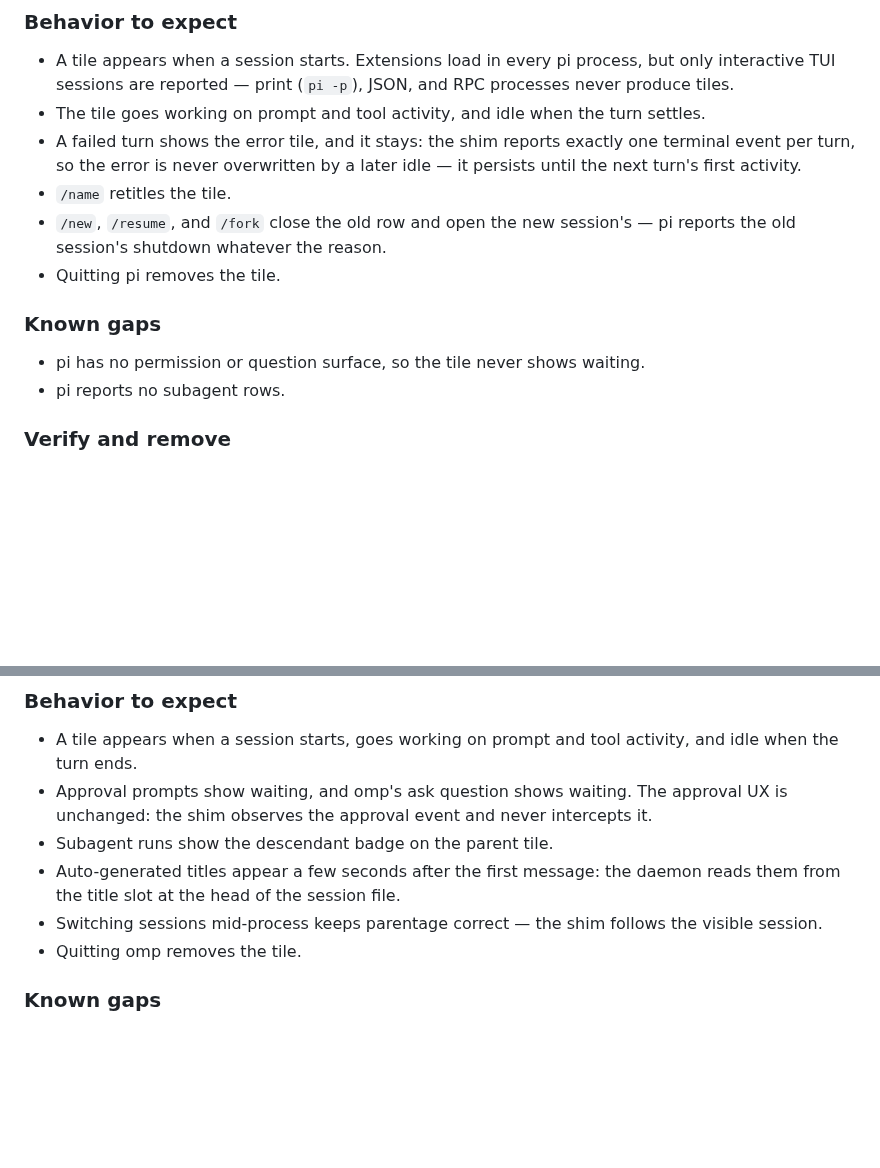
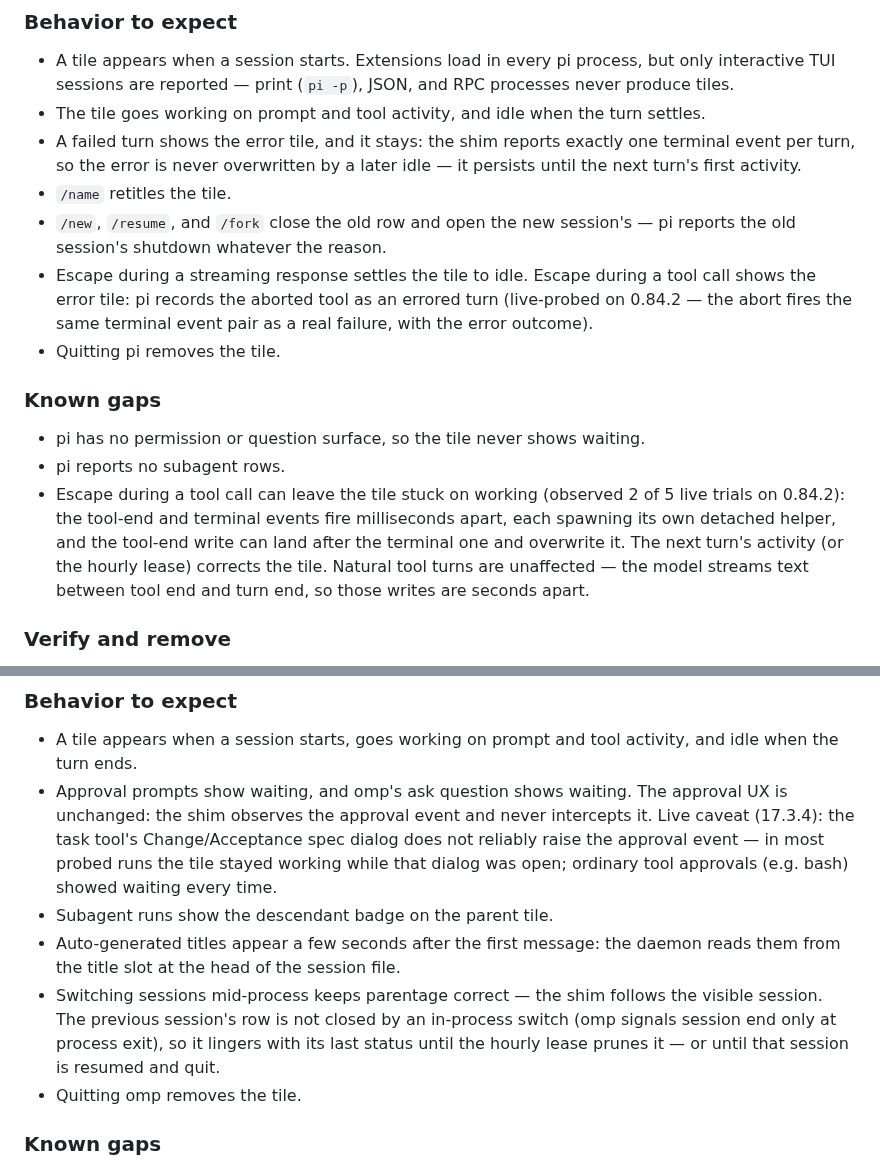
Before and after one commit to arittr/dealerboard, a Markdown page: docs/hook-configuration.md, 2 parts joined by grey strips. GitHub-like rendering; blank space fills up the shorter version.

Commit message:
docs(verification): pi/omp P2 live probes

```diff
--- a/docs/hook-configuration.md
+++ b/docs/hook-configuration.md
@@ -829,12 +829,23 @@ yours, never touches it again, and it stops receiving updates.
 - `/name` retitles the tile.
 - `/new`, `/resume`, and `/fork` close the old row and open the new session's
   — pi reports the old session's shutdown whatever the reason.
+- Escape during a streaming response settles the tile to idle. Escape during
+  a tool call shows the error tile: pi records the aborted tool as an errored
+  turn (live-probed on 0.84.2 — the abort fires the same terminal event pair
+  as a real failure, with the error outcome).
 - Quitting pi removes the tile.
 
 ### Known gaps
 
 - pi has no permission or question surface, so the tile never shows waiting.
 - pi reports no subagent rows.
+- Escape during a tool call can leave the tile stuck on working (observed 2
+  of 5 live trials on 0.84.2): the tool-end and terminal events fire
+  milliseconds apart, each spawning its own detached helper, and the
+  tool-end write can land after the terminal one and overwrite it. The next
+  turn's activity (or the hourly lease) corrects the tile. Natural tool
+  turns are unaffected — the model streams text between tool end and turn
+  end, so those writes are seconds apart.
 
 ### Verify and remove
 
@@ -861,12 +872,18 @@ you delete the marker, making it yours (untouched, and no longer updated).
   activity, and idle when the turn ends.
 - Approval prompts show waiting, and omp's ask question shows waiting. The
   approval UX is unchanged: the shim observes the approval event and never
-  intercepts it.
+  intercepts it. Live caveat (17.3.4): the task tool's Change/Acceptance
+  spec dialog does not reliably raise the approval event — in most probed
+  runs the tile stayed working while that dialog was open; ordinary tool
+  approvals (e.g. bash) showed waiting every time.
 - Subagent runs show the descendant badge on the parent tile.
 - Auto-generated titles appear a few seconds after the first message: the
   daemon reads them from the title slot at the head of the session file.
 - Switching sessions mid-process keeps parentage correct — the shim follows
-  the visible session.
+  the visible session. The previous session's row is not closed by an
+  in-process switch (omp signals session end only at process exit), so it
+  lingers with its last status until the hourly lease prunes it — or until
+  that session is resumed and quit.
 - Quitting omp removes the tile.
 
 ### Known gaps
```
Also changed, not shown: docs/verification/2026-08-16-pi-omp-p2.md (added, +207 -0 lines).
